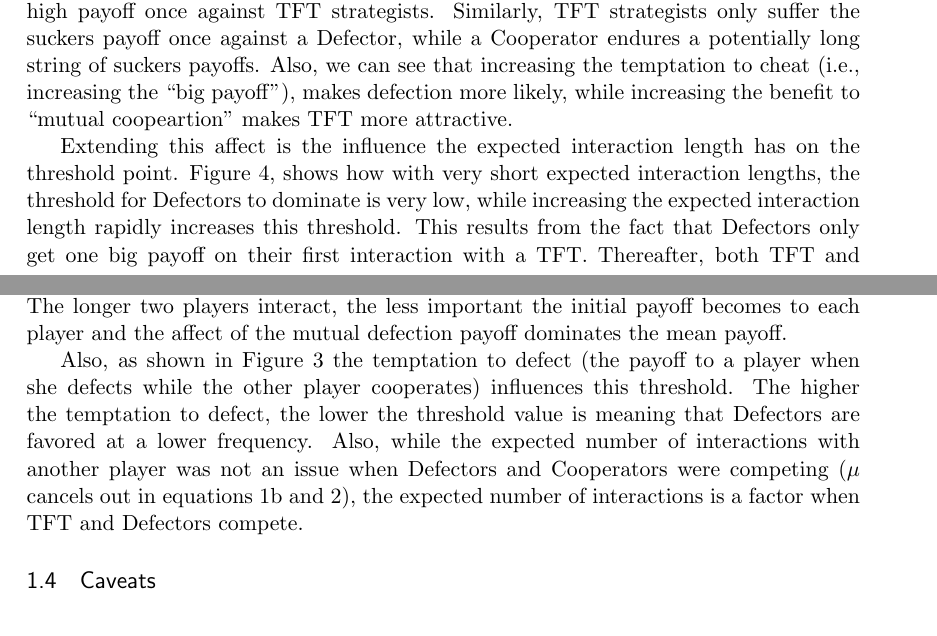
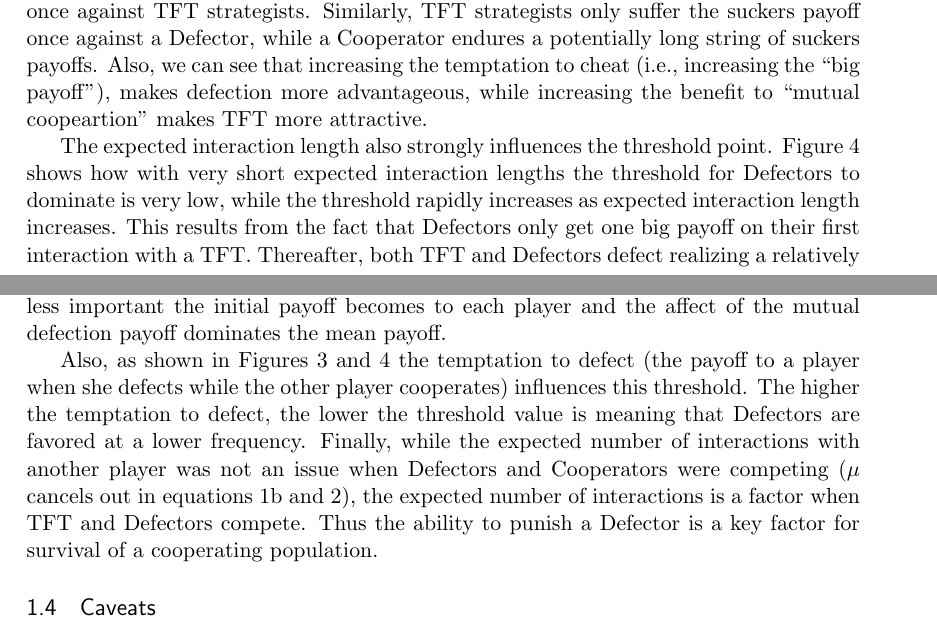
Before and after one commit to olendorf/gametheoryopenscience, a LaTeX document (gametheoryopenscience.tex): two parts of pages 5 and 6 of 10, joined at a grey line, cut so that both start at the same text. Compiled offline with pdfLaTeX.

Commit message:
some minor changes and a big one -- Thus the ability to punish a Defector is a key factor for survival of a cooperating population.

```diff
--- a/gametheoryopenscience.tex
+++ b/gametheoryopenscience.tex
@@ -155,7 +155,7 @@ and  the payoff to TFT is
 	\label{tft_in_dvstft}
 \end{equation}
 
-There are a number of things to notice. First, as shown in Figure~\ref{tftvsd}, Defectors are not always favored. When the TFT line is above the Defectors line, TFT is favored and eventually come to dominate the population at equilibrium. The point where the lines cross is a threshold point. If the frequency of Defectors is less than this point, TFT will be favored and come to dominate, while if the frequency of Defectors is higher than this point, Defectors are favored. This interaction derives from the fact that while Defectors enjoy a long string of high payoffs against Cooperators, they only enjoy this high payoff once against TFT strategists. Similarly, TFT strategists only suffer the suckers payoff once against a Defector, while a Cooperator endures a potentially long string of suckers payoffs.  Also, we can see that increasing the temptation to cheat (i.e., increasing the ``big payoff''), makes defection more likely, while increasing the benefit to ``mutual coopeartion'' makes TFT more attractive.
+There are a number of things to notice. First, as shown in Figure~\ref{tftvsd}, Defectors are not always favored. When the TFT line is above the Defectors line, TFT is favored and eventually come to dominate the population at equilibrium. The point where the lines cross is a threshold point. If the frequency of Defectors is less than this point, TFT will be favored and come to dominate, while if the frequency of Defectors is higher than this point, Defectors are favored. This interaction derives from the fact that while Defectors enjoy a long string of high payoffs against Cooperators, they only enjoy this high payoff once against TFT strategists. Similarly, TFT strategists only suffer the suckers payoff once against a Defector, while a Cooperator endures a potentially long string of suckers payoffs.  Also, we can see that increasing the temptation to cheat (i.e., increasing the ``big payoff''), makes defection more advantageous, while increasing the benefit to ``mutual coopeartion'' makes TFT more attractive.
 
 \begin{figure}[ht]
 	\centering
@@ -164,9 +164,9 @@ There are a number of things to notice. First, as shown in Figure~\ref{tftvsd},
 	\label{muintft}
 \end{figure}
 
-Extending this affect is the influence the expected interaction length has on the threshold point.  Figure~\ref{muintft}, shows how with very short expected interaction lengths, the threshold for Defectors to dominate is very low, while increasing the expected interaction length rapidly increases this threshold. This results from the fact that Defectors only get one big payoff on their first interaction with a TFT. Thereafter, both TFT and Defectors defect realizing a relatively low payoff. At the same time, TFT only get the suckers payoff once, and thereafter get the low, but still higher, mutual defection payoff. The longer two players interact, the less important the initial payoff becomes to each player and the affect of the mutual defection payoff dominates the mean payoff.
+The expected interaction length also strongly influences the threshold point.  Figure~\ref{muintft} shows how with very short expected interaction lengths the threshold for Defectors to dominate is very low, while the threshold rapidly increases as expected interaction length increases. This results from the fact that Defectors only get one big payoff on their first interaction with a TFT. Thereafter, both TFT and Defectors defect realizing a relatively low payoff. At the same time, TFT only get the suckers payoff once, and thereafter get the low, but still higher, mutual defection payoff. The longer two players interact, the less important the initial payoff becomes to each player and the affect of the mutual defection payoff dominates the mean payoff.
 
-Also, as shown in Figure~\ref{tftvsd} the temptation to defect (the payoff to a player when she defects while the other player cooperates) influences this threshold. The higher the temptation to defect, the lower the threshold value is meaning that Defectors are favored at a lower frequency. Also, while the expected number of interactions with another player was not an issue when Defectors and Cooperators were competing ($\mu$ cancels out in equations~\ref{d_in_dvsc} and \ref{c_in_dvsc}), the expected number of interactions is a factor when TFT and Defectors compete.
+Also, as shown in Figures~\ref{tftvsd} and~\ref{muintft} the temptation to defect (the payoff to a player when she defects while the other player cooperates) influences this threshold. The higher the temptation to defect, the lower the threshold value is meaning that Defectors are favored at a lower frequency. Finally, while the expected number of interactions with another player was not an issue when Defectors and Cooperators were competing ($\mu$ cancels out in equations~\ref{d_in_dvsc} and \ref{c_in_dvsc}), the expected number of interactions is a factor when TFT and Defectors compete.  Thus the ability to punish a Defector is a key factor for survival of a cooperating population.
 
 \subsection{Caveats}
 There are two fairly obvious implicit simplifications to this model that must be addressed. First, the payoffs in the Prisoners' Dilemma as described are static, while in reality, the payoffs are probably often continuous and vary depending on the players' behaviors. The Continuous Prisoners' Dilemma has been a recent topic of theoretical research, and to summarize the overall conclusions, the basic conclusions remain the same. However, stable cooperative equilibria are more difficult to achieve without adding additional factors such as cooperators favoring other cooperators to interact with \begin{em}cite some of the recent theoretical work here\end{em}. Additionally, there are a number of empiricle examples of cooperative and tit-for-tat like behavior in the natural world where the underlying model is mostly continuous \begin{em}cite olendorf, milinksi etc here\end{em}.
```
Also changed, not shown: gametheoryopenscience.tex (2 more changed lines).
